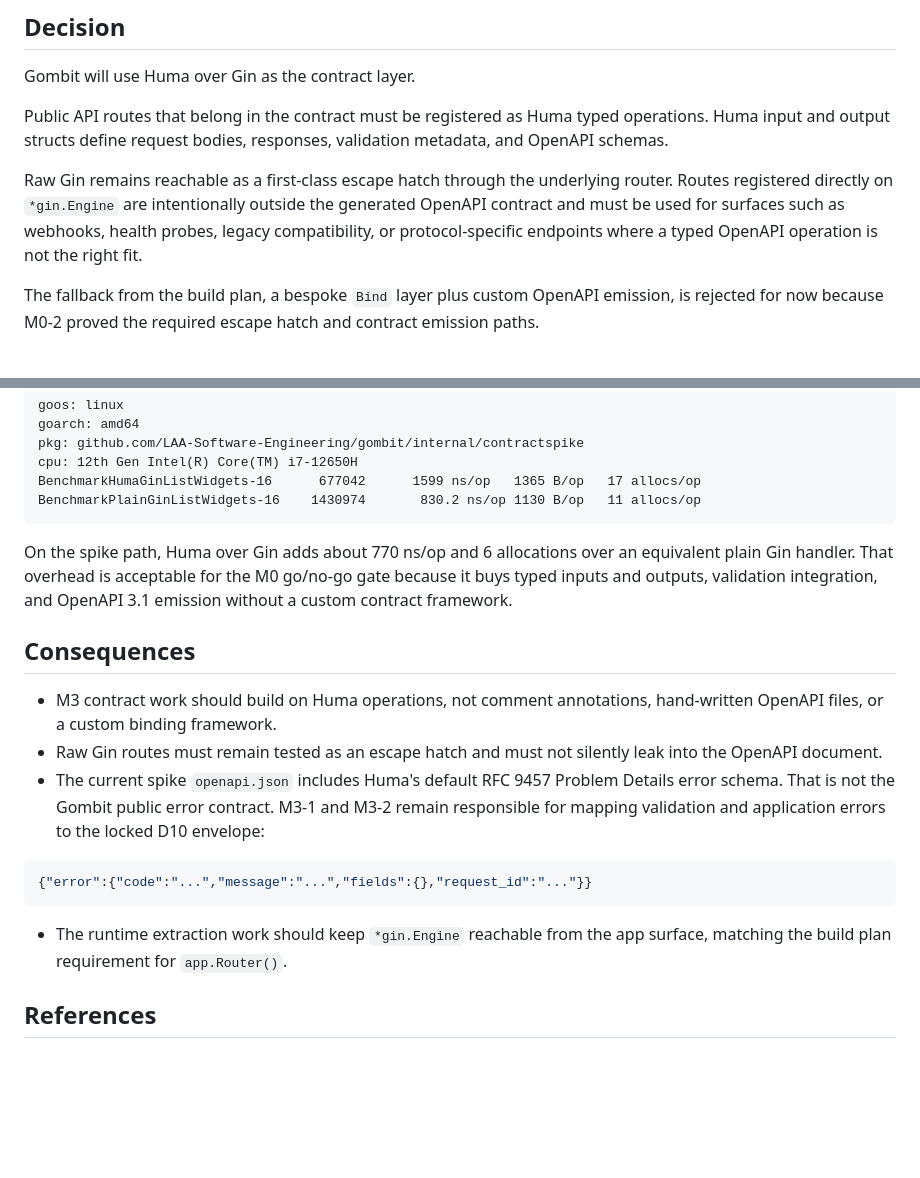
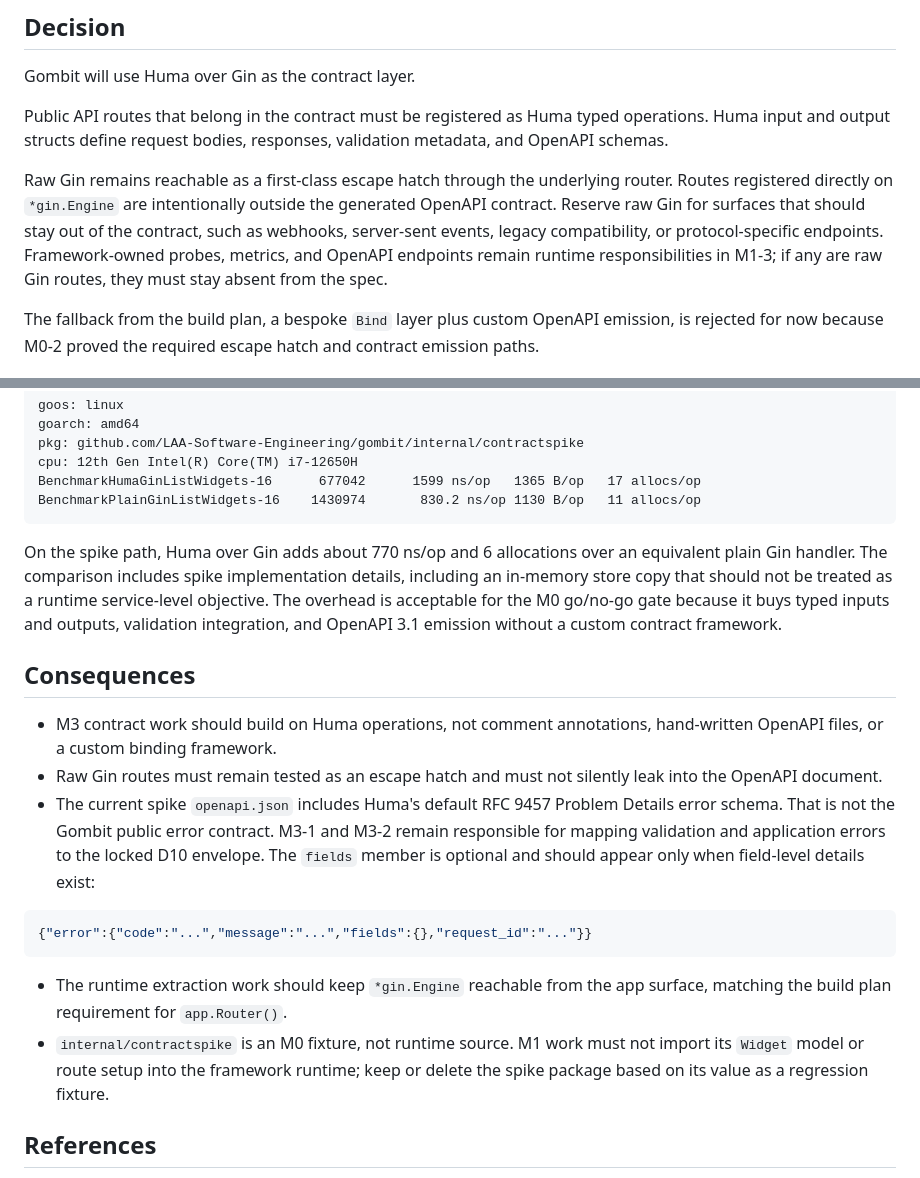
Before and after one commit to Brunotlps/gombit, a Markdown page: docs/adr/011-contract-layer-huma.md, 2 parts joined by grey strips. Drawn GitHub-style; blank space fills up the shorter version.

Commit message:
docs: address adr review feedback

````diff
--- a/docs/adr/011-contract-layer-huma.md
+++ b/docs/adr/011-contract-layer-huma.md
@@ -30,9 +30,11 @@ validation metadata, and OpenAPI schemas.
 
 Raw Gin remains reachable as a first-class escape hatch through the underlying
 router. Routes registered directly on `*gin.Engine` are intentionally outside
-the generated OpenAPI contract and must be used for surfaces such as webhooks,
-health probes, legacy compatibility, or protocol-specific endpoints where a
-typed OpenAPI operation is not the right fit.
+the generated OpenAPI contract. Reserve raw Gin for surfaces that should stay
+out of the contract, such as webhooks, server-sent events, legacy
+compatibility, or protocol-specific endpoints. Framework-owned probes,
+metrics, and OpenAPI endpoints remain runtime responsibilities in M1-3; if any
+are raw Gin routes, they must stay absent from the spec.
 
 The fallback from the build plan, a bespoke `Bind` layer plus custom OpenAPI
 emission, is rejected for now because M0-2 proved the required escape hatch and
@@ -52,7 +54,9 @@ BenchmarkPlainGinListWidgets-16    1430974       830.2 ns/op 1130 B/op   11 allo
 ```
 
 On the spike path, Huma over Gin adds about 770 ns/op and 6 allocations over an
-equivalent plain Gin handler. That overhead is acceptable for the M0 go/no-go
+equivalent plain Gin handler. The comparison includes spike implementation
+details, including an in-memory store copy that should not be treated as a
+runtime service-level objective. The overhead is acceptable for the M0 go/no-go
 gate because it buys typed inputs and outputs, validation integration, and
 OpenAPI 3.1 emission without a custom contract framework.
 
@@ -65,7 +69,8 @@ OpenAPI 3.1 emission without a custom contract framework.
 - The current spike `openapi.json` includes Huma's default RFC 9457 Problem
   Details error schema. That is not the Gombit public error contract. M3-1 and
   M3-2 remain responsible for mapping validation and application errors to the
-  locked D10 envelope:
+  locked D10 envelope. The `fields` member is optional and should appear only
+  when field-level details exist:
 
 ```json
 {"error":{"code":"...","message":"...","fields":{},"request_id":"..."}}
@@ -73,6 +78,9 @@ OpenAPI 3.1 emission without a custom contract framework.
 
 - The runtime extraction work should keep `*gin.Engine` reachable from the app
   surface, matching the build plan requirement for `app.Router()`.
+- `internal/contractspike` is an M0 fixture, not runtime source. M1 work must
+  not import its `Widget` model or route setup into the framework runtime; keep
+  or delete the spike package based on its value as a regression fixture.
 
 ## References
 
````
